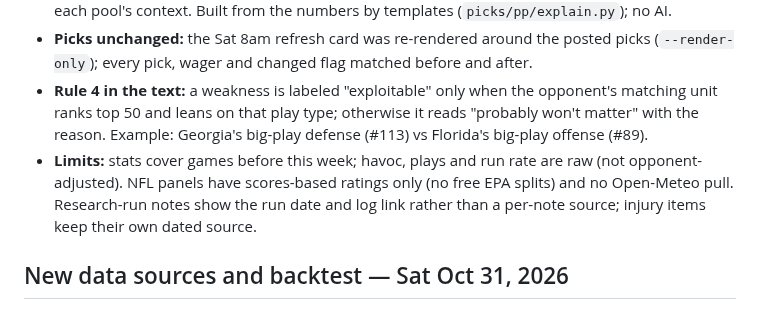
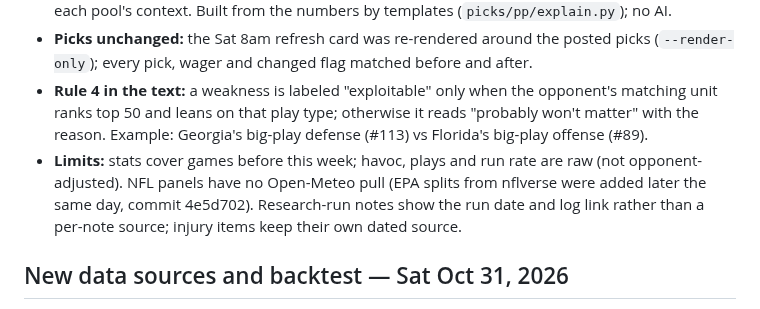
Before and after one commit to mbryan20/sports-hq, a Markdown page: docs/picks/history.md, the part around the change. Drawn GitHub-style.

Commit message:
Picks history: breakdown limits note reflects nflverse EPA on NFL panels
Co-Authored-By: Claude Opus 5.5 <noreply@anthropic.com>

```diff
--- a/docs/picks/history.md
+++ b/docs/picks/history.md
@@ -19,7 +19,7 @@ Re-ran the walk-forward backtest through week 8, the last graded week (`picks/ba
 - **Shipped:** tap any game on the Picks page (a card row or the new "All pool games" table) to see what the model saw: lines and movement, model vs market, cover % at the pool line, a stats matchup with national ranks, strengths and weaknesses, dated injury/news items, weather and each pool's context. Built from the numbers by templates (`picks/pp/explain.py`); no AI.
 - **Picks unchanged:** the Sat 8am refresh card was re-rendered around the posted picks (`--render-only`); every pick, wager and changed flag matched before and after.
 - **Rule 4 in the text:** a weakness is labeled "exploitable" only when the opponent's matching unit ranks top 50 and leans on that play type; otherwise it reads "probably won't matter" with the reason. Example: Georgia's big-play defense (#113) vs Florida's big-play offense (#89).
-- **Limits:** stats cover games before this week; havoc, plays and run rate are raw (not opponent-adjusted). NFL panels have scores-based ratings only (no free EPA splits) and no Open-Meteo pull. Research-run notes show the run date and log link rather than a per-note source; injury items keep their own dated source.
+- **Limits:** stats cover games before this week; havoc, plays and run rate are raw (not opponent-adjusted). NFL panels have no Open-Meteo pull (EPA splits from nflverse were added later the same day, commit 4e5d702). Research-run notes show the run date and log link rather than a per-note source; injury items keep their own dated source.
 
 ## New data sources and backtest — Sat Oct 31, 2026
 Michael asked for sources beyond Yahoo and ESPN (rbsdm-style EPA, success rate, CPOE). The ranked list, terms and limits are in `method/sources.md`.
```
